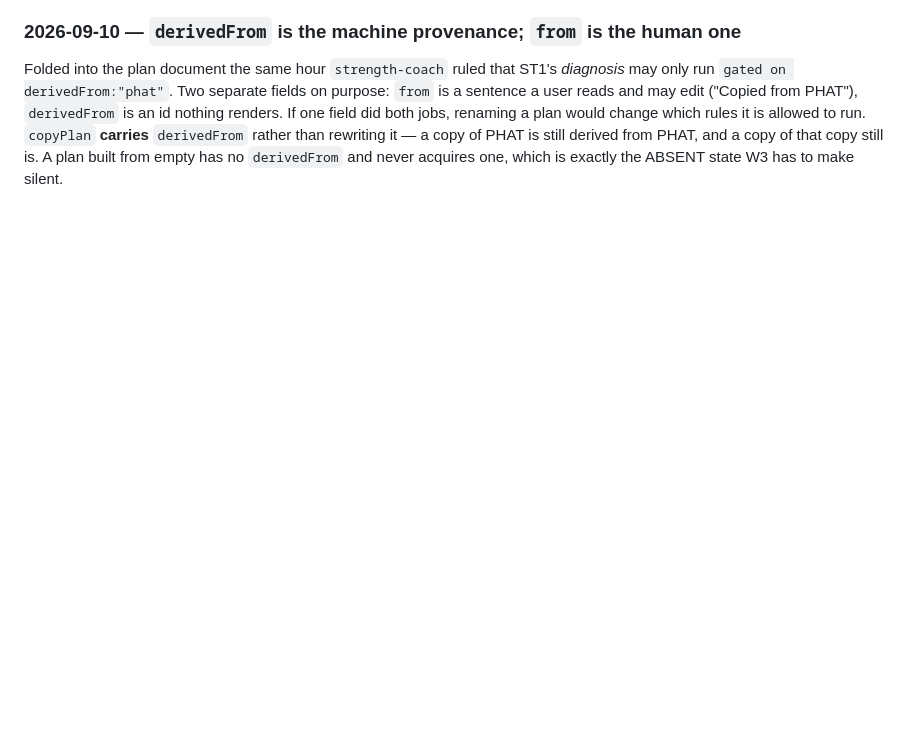
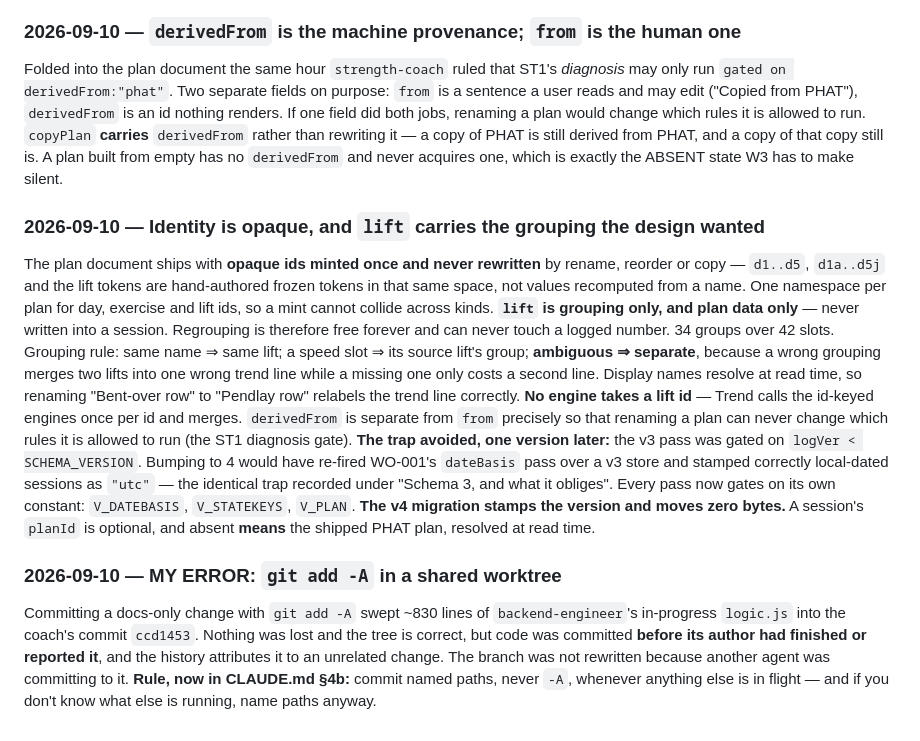
Before and after one commit to chadyantoun-ux/Gym-App, a Markdown page: docs/decisions.md, the part around the change. Drawn GitHub-style; blank space fills up the shorter version.

Commit message:
Record W2's identity model, and the git add -A rule
Opaque ids minted once, never rewritten by rename, reorder or copy. lift is
grouping only and plan data only - never written into a session - so
regrouping stays free forever and can never touch a logged number. Ambiguous
groupings split rather than merge: a wrong merge makes one wrong trend line,
a miss only costs a second line.

The schema-3 trap avoided one version later: the v3 pass was gated on
logVer < SCHEMA_VERSION, so bumping to 4 would have re-fired WO-001's
dateBasis pass and stamped correct local dates as UTC. Every pass now gates
on its own constant.

And my own error: git add -A in a shared worktree pulled another agent's
half-written file into an unrelated commit. Rule added to CLAUDE.md 4b -
commit named paths.

Co-Authored-By: Claude Opus 5 (1M context) <noreply@anthropic.com>

```diff
--- a/docs/decisions.md
+++ b/docs/decisions.md
@@ -649,3 +649,31 @@ renaming a plan would change which rules it is allowed to run.
 `copyPlan` **carries** `derivedFrom` rather than rewriting it — a copy of PHAT is still derived from
 PHAT, and a copy of that copy still is. A plan built from empty has no `derivedFrom` and never
 acquires one, which is exactly the ABSENT state W3 has to make silent.
+
+### 2026-09-10 — Identity is opaque, and `lift` carries the grouping the design wanted
+The plan document ships with **opaque ids minted once and never rewritten** by rename, reorder or copy
+— `d1..d5`, `d1a..d5j` and the lift tokens are hand-authored frozen tokens in that same space, not
+values recomputed from a name. One namespace per plan for day, exercise and lift ids, so a mint cannot
+collide across kinds.
+**`lift` is grouping only, and plan data only** — never written into a session. Regrouping is therefore
+free forever and can never touch a logged number. 34 groups over 42 slots. Grouping rule: same name ⇒
+same lift; a speed slot ⇒ its source lift's group; **ambiguous ⇒ separate**, because a wrong grouping
+merges two lifts into one wrong trend line while a missing one only costs a second line. Display names
+resolve at read time, so renaming "Bent-over row" to "Pendlay row" relabels the trend line correctly.
+**No engine takes a lift id** — Trend calls the id-keyed engines once per id and merges.
+`derivedFrom` is separate from `from` precisely so that renaming a plan can never change which rules it
+is allowed to run (the ST1 diagnosis gate).
+**The trap avoided, one version later:** the v3 pass was gated on `logVer < SCHEMA_VERSION`. Bumping to
+4 would have re-fired WO-001's `dateBasis` pass over a v3 store and stamped correctly local-dated
+sessions as `"utc"` — the identical trap recorded under "Schema 3, and what it obliges". Every pass now
+gates on its own constant: `V_DATEBASIS`, `V_STATEKEYS`, `V_PLAN`.
+**The v4 migration stamps the version and moves zero bytes.** A session's `planId` is optional, and
+absent **means** the shipped PHAT plan, resolved at read time.
+
+### 2026-09-10 — MY ERROR: `git add -A` in a shared worktree
+Committing a docs-only change with `git add -A` swept ~830 lines of `backend-engineer`'s in-progress
+`logic.js` into the coach's commit `ccd1453`. Nothing was lost and the tree is correct, but code was
+committed **before its author had finished or reported it**, and the history attributes it to an
+unrelated change. The branch was not rewritten because another agent was committing to it.
+**Rule, now in CLAUDE.md §4b:** commit named paths, never `-A`, whenever anything else is in flight —
+and if you don't know what else is running, name paths anyway.
```
Also changed, not shown: CLAUDE.md (+11 -0 lines).
